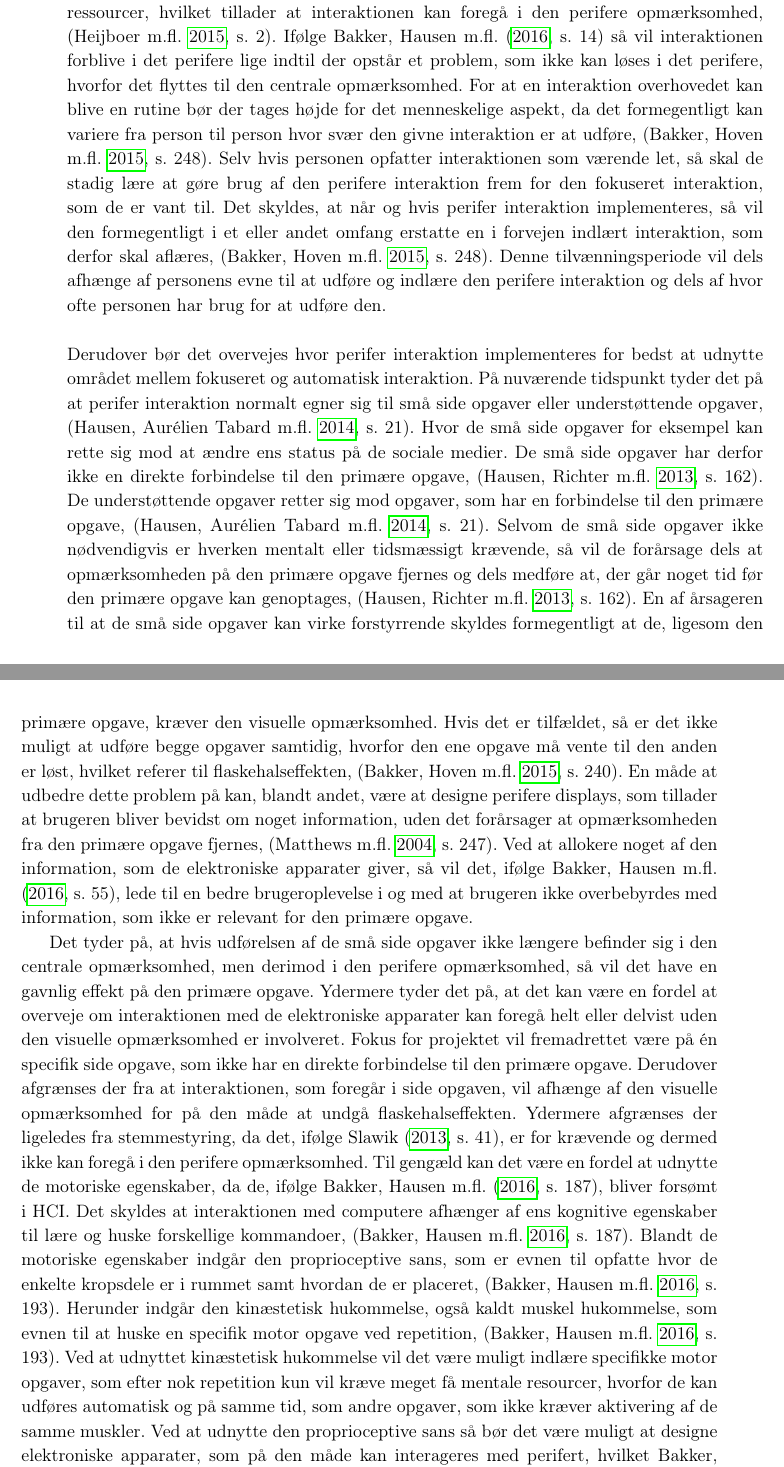
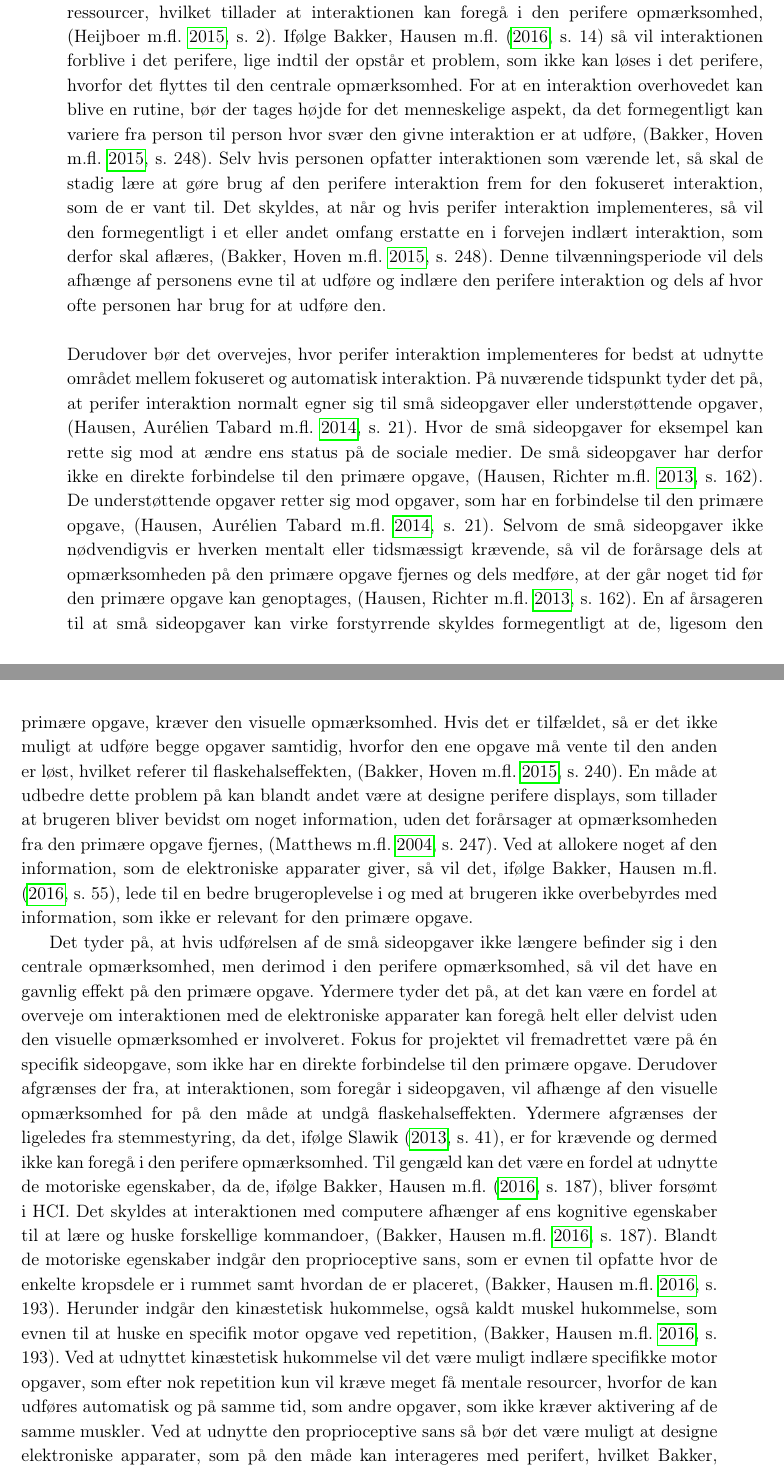
Before and after one commit to SaraNielsen0711/P6-LaTex, a LaTeX thesis (Master.tex, which reads Content/Introduktion/Perifer.tex): two parts of pages 13 and 14 of 38, joined at a grey line, cut so that both start at the same text. Compiled offline with pdfLaTeX.

Commit message:
små rettelser

```diff
--- a/Content/Introduktion/Perifer.tex
+++ b/Content/Introduktion/Perifer.tex
@@ -25,7 +25,7 @@ Det tyder kraftigt på at der findes et stort uudnyttet område, som har et stor
 
-En af udfordringerne ved at designe et elektronisk apparat, som tillader perifer interaktion er, at apparatet bør være fuldt funktionelt så det kan testes i den tiltænkte kontekst, \parencite[s. 21]{PDF:EvaluatingPI}. Det skyldes, ifølge \textcite[s. 22]{PDF:EvaluatingPI}, en kombination af at interaktionen først bliver perifer såfremt den er blevet en rutine og af at det er nødvendigt, at apparatet bliver en integreret del af ens hverdag, hvilket er vanskeligt at efterligne i et laboratorium. Så snart en interaktion er blevet en rutine, så vil det medføre at interaktionen kan udføres kun ved hjælp af få mentale ressourcer, hvilket tillader at interaktionen kan foregå i den perifere opmærksomhed, \parencite[s. 2]{PDF:FacilitatingPIDesignAndEvaluation}. Ifølge \textcite[s. 14]{PDF:PeripheralInteraction} så vil interaktionen forblive i det perifere lige indtil der opstår et problem, som ikke kan løses i det perifere, hvorfor det flyttes til den centrale opmærksomhed. For at en interaktion overhovedet kan blive en rutine bør der tages højde for det menneskelige aspekt, da det formegentligt kan variere fra person til person hvor svær den givne interaktion er at udføre, \parencite[s. 248]{PDF:PICharacteristicsAndConsiderations}. Selv hvis personen opfatter interaktionen som værende let, så skal de stadig lære at gøre brug af den perifere interaktion frem for den fokuseret interaktion, som de er vant til. Det skyldes, at når og hvis perifer interaktion implementeres, så vil den formegentligt i et eller andet omfang erstatte en i forvejen indlært interaktion, som derfor skal aflæres, \parencite[s. 248]{PDF:PICharacteristicsAndConsiderations}. Denne tilvænningsperiode vil dels afhænge af personens evne til at udføre og indlære den perifere interaktion og dels af hvor ofte personen har brug for at udføre den.\blankline
+En af udfordringerne ved at designe et elektronisk apparat, som tillader perifer interaktion er, at apparatet bør være fuldt funktionelt så det kan testes i den tiltænkte kontekst, \parencite[s. 21]{PDF:EvaluatingPI}. Det skyldes, ifølge \textcite[s. 22]{PDF:EvaluatingPI}, en kombination af at interaktionen først bliver perifer såfremt den er blevet en rutine og af at det er nødvendigt, at apparatet bliver en integreret del af ens hverdag, hvilket er vanskeligt at efterligne i et laboratorium. Så snart en interaktion er blevet en rutine, så vil det medføre at interaktionen kan udføres kun ved hjælp af få mentale ressourcer, hvilket tillader at interaktionen kan foregå i den perifere opmærksomhed, \parencite[s. 2]{PDF:FacilitatingPIDesignAndEvaluation}. Ifølge \textcite[s. 14]{PDF:PeripheralInteraction} så vil interaktionen forblive i det perifere, lige indtil der opstår et problem, som ikke kan løses i det perifere, hvorfor det flyttes til den centrale opmærksomhed. For at en interaktion overhovedet kan blive en rutine, bør der tages højde for det menneskelige aspekt, da det formegentligt kan variere fra person til person hvor svær den givne interaktion er at udføre, \parencite[s. 248]{PDF:PICharacteristicsAndConsiderations}. Selv hvis personen opfatter interaktionen som værende let, så skal de stadig lære at gøre brug af den perifere interaktion frem for den fokuseret interaktion, som de er vant til. Det skyldes, at når og hvis perifer interaktion implementeres, så vil den formegentligt i et eller andet omfang erstatte en i forvejen indlært interaktion, som derfor skal aflæres, \parencite[s. 248]{PDF:PICharacteristicsAndConsiderations}. Denne tilvænningsperiode vil dels afhænge af personens evne til at udføre og indlære den perifere interaktion og dels af hvor ofte personen har brug for at udføre den.\blankline
 %
-Derudover bør det overvejes hvor perifer interaktion implementeres for bedst at udnytte området mellem fokuseret og automatisk interaktion. På nuværende tidspunkt tyder det på at perifer interaktion normalt egner sig til små side opgaver eller understøttende opgaver, \parencite[s. 21]{PDF:EvaluatingPI}. Hvor de små side opgaver for eksempel kan rette sig mod at ændre ens status på de sociale medier. De små side opgaver har derfor ikke en direkte forbindelse til den primære opgave, \parencite[s. 162]{PDF:ComparingInputModalities}. De understøttende opgaver retter sig mod opgaver, som har en forbindelse til den primære opgave, \parencite[s. 21]{PDF:EvaluatingPI}. Selvom de små side opgaver ikke nødvendigvis er hverken mentalt eller tidsmæssigt krævende, så vil de forårsage dels at opmærksomheden på den primære opgave fjernes og dels medføre at, der går noget tid før den primære opgave kan genoptages, \parencite[s. 162]{PDF:ComparingInputModalities}. En af årsageren til at de små side opgaver kan virke forstyrrende skyldes formegentligt at de, ligesom den primære opgave, kræver den visuelle opmærksomhed. Hvis det er tilfældet, så er det ikke muligt at udføre begge opgaver samtidig, hvorfor den ene opgave må vente til den anden er løst, hvilket referer til flaskehalseffekten, \parencite[s. 240]{PDF:PICharacteristicsAndConsiderations}. En måde at udbedre dette problem på kan, blandt andet, være at designe perifere displays, som tillader at brugeren bliver bevidst om noget information, uden det forårsager at opmærksomheden fra den primære opgave fjernes, \parencite[s. 247]{PDF:AToolkitForManaging}. Ved at allokere noget af den information, som de elektroniske apparater giver, så vil det, ifølge \textcite[s. 55]{PDF:PeripheralInteraction}, lede til en bedre brugeroplevelse i og med at brugeren ikke overbebyrdes med information, som ikke er relevant for den primære opgave.
+Derudover bør det overvejes, hvor perifer interaktion implementeres for bedst at udnytte området mellem fokuseret og automatisk interaktion. På nuværende tidspunkt tyder det på, at perifer interaktion normalt egner sig til små sideopgaver eller understøttende opgaver, \parencite[s. 21]{PDF:EvaluatingPI}. Hvor de små sideopgaver for eksempel kan rette sig mod at ændre ens status på de sociale medier. De små sideopgaver har derfor ikke en direkte forbindelse til den primære opgave, \parencite[s. 162]{PDF:ComparingInputModalities}. De understøttende opgaver retter sig mod opgaver, som har en forbindelse til den primære opgave, \parencite[s. 21]{PDF:EvaluatingPI}. Selvom de små sideopgaver ikke nødvendigvis er hverken mentalt eller tidsmæssigt krævende, så vil de forårsage dels at opmærksomheden på den primære opgave fjernes og dels medføre, at der går noget tid før den primære opgave kan genoptages, \parencite[s. 162]{PDF:ComparingInputModalities}. En af årsageren til at små sideopgaver kan virke forstyrrende skyldes formegentligt at de, ligesom den primære opgave, kræver den visuelle opmærksomhed. Hvis det er tilfældet, så er det ikke muligt at udføre begge opgaver samtidig, hvorfor den ene opgave må vente til den anden er løst, hvilket referer til flaskehalseffekten, \parencite[s. 240]{PDF:PICharacteristicsAndConsiderations}. En måde at udbedre dette problem på kan blandt andet være at designe perifere displays, som tillader at brugeren bliver bevidst om noget information, uden det forårsager at opmærksomheden fra den primære opgave fjernes, \parencite[s. 247]{PDF:AToolkitForManaging}. Ved at allokere noget af den information, som de elektroniske apparater giver, så vil det, ifølge \textcite[s. 55]{PDF:PeripheralInteraction}, lede til en bedre brugeroplevelse i og med at brugeren ikke overbebyrdes med information, som ikke er relevant for den primære opgave.
 
-Det tyder på, at hvis udførelsen af de små side opgaver ikke længere befinder sig i den centrale opmærksomhed, men derimod i den perifere opmærksomhed, så vil det have en gavnlig effekt på den primære opgave. Ydermere tyder det på, at det kan være en fordel at overveje om interaktionen med de elektroniske apparater kan foregå helt eller delvist uden den visuelle opmærksomhed er involveret. Fokus for projektet vil fremadrettet være på én specifik side opgave, som ikke har en direkte forbindelse til den primære opgave. Derudover afgrænses der fra at interaktionen, som foregår i side opgaven, vil afhænge af den visuelle opmærksomhed for på den måde at undgå flaskehalseffekten. Ydermere afgrænses der ligeledes fra stemmestyring, da det, ifølge \textcite[s. 41]{PDF:PIEmbeddingHCIMicroManageMe}, er for krævende og dermed ikke kan foregå i den perifere opmærksomhed. Til gengæld kan det være en fordel at udnytte de motoriske egenskaber, da de, ifølge \textcite[s. 187]{PDF:PeripheralInteraction}, bliver forsømt i HCI. Det skyldes at interaktionen med computere afhænger af ens kognitive egenskaber til lære og huske forskellige kommandoer, \parencite[s. 187]{PDF:PeripheralInteraction}. Blandt de motoriske egenskaber indgår den proprioceptive sans, som er evnen til opfatte hvor de enkelte kropsdele er i rummet samt hvordan de er placeret, \parencite[s. 193]{PDF:PeripheralInteraction}. Herunder indgår den kinæstetisk hukommelse, også kaldt muskel hukommelse, som evnen til at huske en specifik motor opgave ved repetition, \parencite[s. 193]{PDF:PeripheralInteraction}. Ved at udnyttet kinæstetisk hukommelse vil det være muligt indlære specifikke motor opgaver, som efter nok repetition kun vil kræve meget få mentale resourcer, hvorfor de kan udføres automatisk og på samme tid, som andre opgaver, som ikke kræver aktivering af de samme muskler. Ved at udnytte den proprioceptive sans så bør det være muligt at designe elektroniske apparater, som på den måde kan interageres med perifert, hvilket \textcite[s. 202]{PDF:PeripheralInteraction} ligeledes opfordre til.\blankline
+Det tyder på, at hvis udførelsen af de små sideopgaver ikke længere befinder sig i den centrale opmærksomhed, men derimod i den perifere opmærksomhed, så vil det have en gavnlig effekt på den primære opgave. Ydermere tyder det på, at det kan være en fordel at overveje om interaktionen med de elektroniske apparater kan foregå helt eller delvist uden den visuelle opmærksomhed er involveret. Fokus for projektet vil fremadrettet være på én specifik sideopgave, som ikke har en direkte forbindelse til den primære opgave. Derudover afgrænses der fra, at interaktionen, som foregår i sideopgaven, vil afhænge af den visuelle opmærksomhed for på den måde at undgå flaskehalseffekten. Ydermere afgrænses der ligeledes fra stemmestyring, da det, ifølge \textcite[s. 41]{PDF:PIEmbeddingHCIMicroManageMe}, er for krævende og dermed ikke kan foregå i den perifere opmærksomhed. Til gengæld kan det være en fordel at udnytte de motoriske egenskaber, da de, ifølge \textcite[s. 187]{PDF:PeripheralInteraction}, bliver forsømt i HCI. Det skyldes at interaktionen med computere afhænger af ens kognitive egenskaber til at lære og huske forskellige kommandoer, \parencite[s. 187]{PDF:PeripheralInteraction}. Blandt de motoriske egenskaber indgår den proprioceptive sans, som er evnen til opfatte hvor de enkelte kropsdele er i rummet samt hvordan de er placeret, \parencite[s. 193]{PDF:PeripheralInteraction}. Herunder indgår den kinæstetisk hukommelse, også kaldt muskel hukommelse, som evnen til at huske en specifik motor opgave ved repetition, \parencite[s. 193]{PDF:PeripheralInteraction}. Ved at udnyttet kinæstetisk hukommelse vil det være muligt indlære specifikke motor opgaver, som efter nok repetition kun vil kræve meget få mentale resourcer, hvorfor de kan udføres automatisk og på samme tid, som andre opgaver, som ikke kræver aktivering af de samme muskler. Ved at udnytte den proprioceptive sans så bør det være muligt at designe elektroniske apparater, som på den måde kan interageres med perifert, hvilket \textcite[s. 202]{PDF:PeripheralInteraction} ligeledes opfordre til.\blankline
 %
```
Also changed, not shown: Content/Introduktion/Perifer.tex (10 more changed lines).
